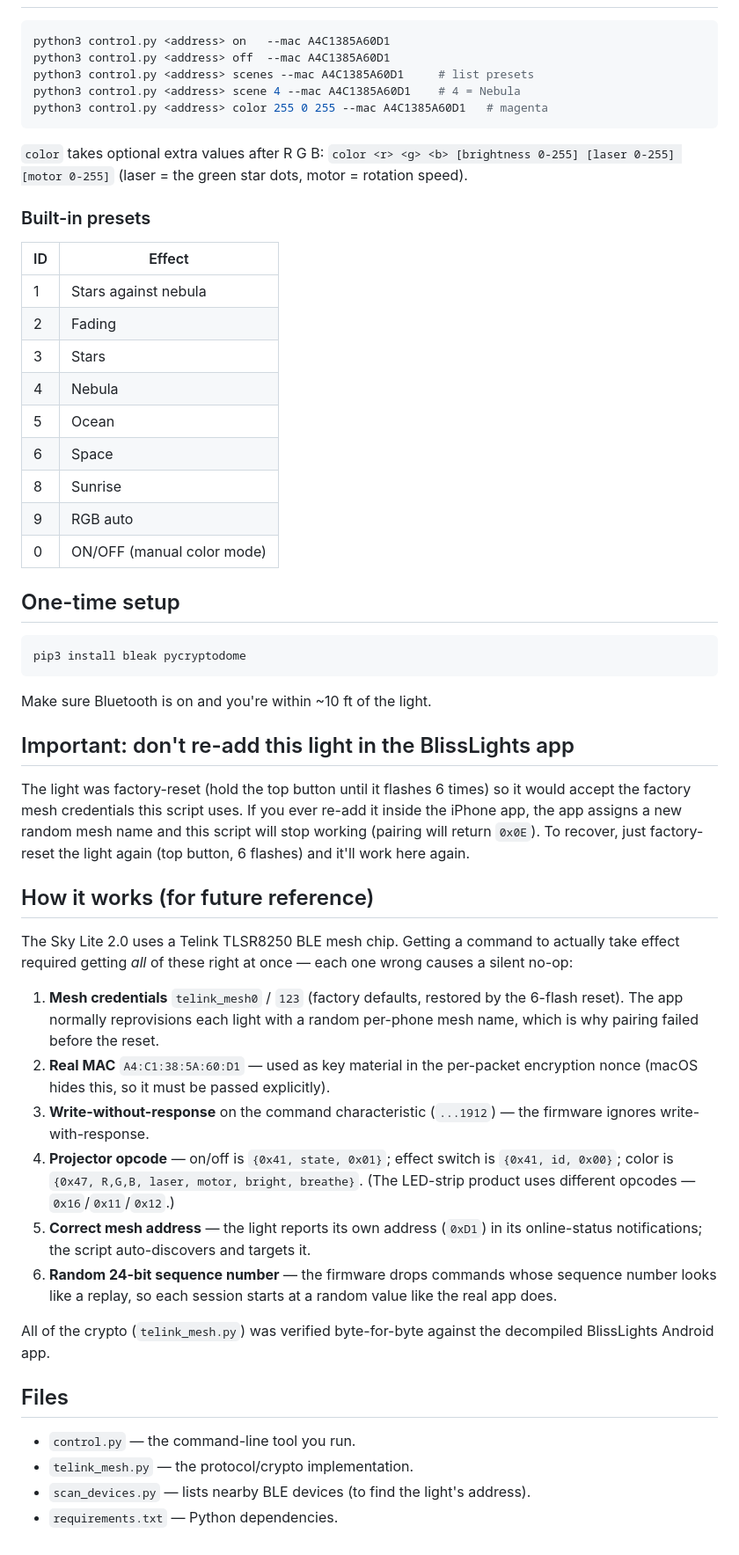
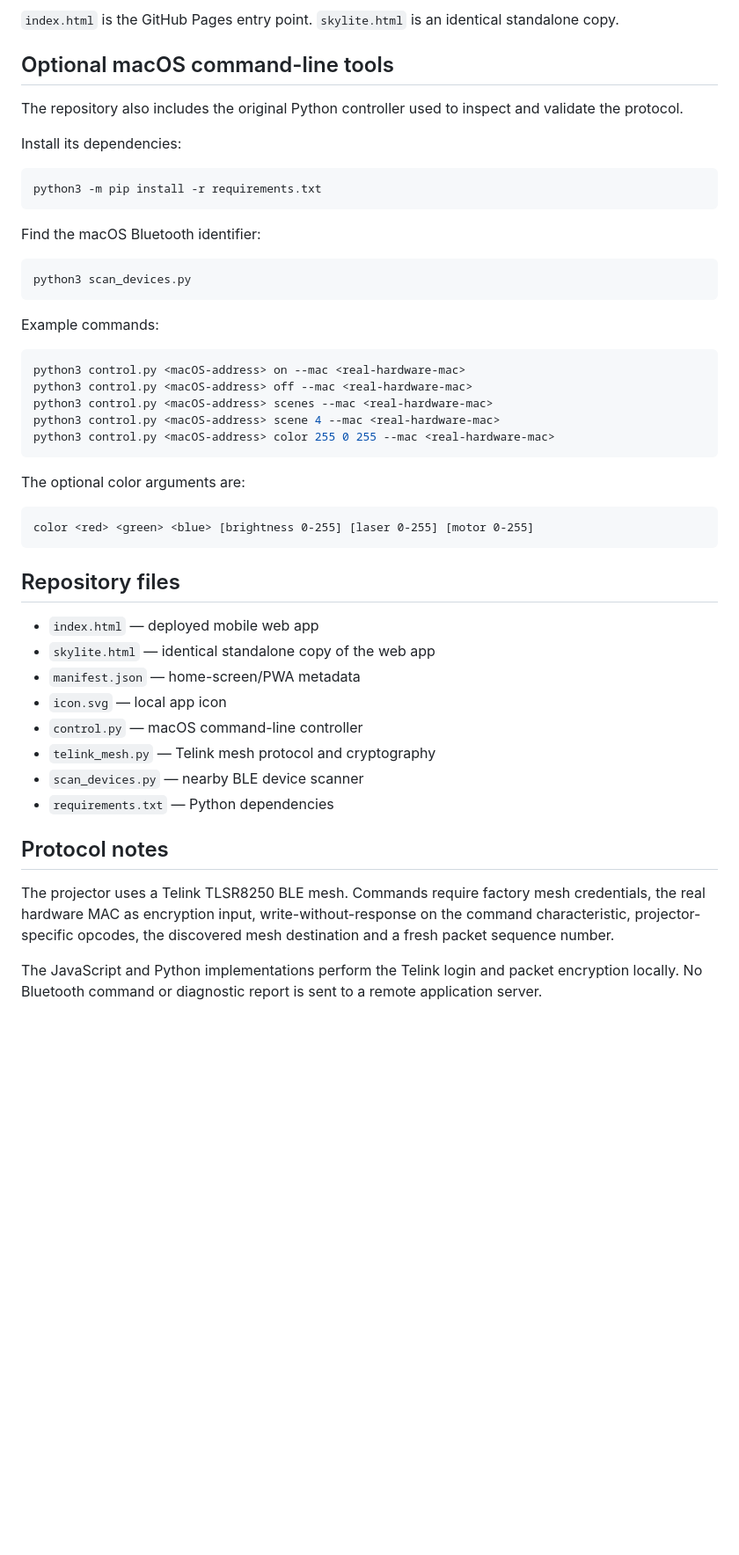
Before and after one commit to kitchenzky/skylite-remote, a Markdown page: README.md, the part around one of its changes. Shown at 88% size. Rendered like a GitHub page; blank space fills up the shorter version.

````diff
--- a/README.md
+++ b/README.md
@@ -37,75 +120,50 @@ and color all control a real light.
+`index.html` is the GitHub Pages entry point. `skylite.html` is an identical standalone copy.
+
+## Optional macOS command-line tools
+
+The repository also includes the original Python controller used to inspect and validate the protocol.
+
+Install its dependencies:
 
 ```bash
-python3 control.py <address> on   --mac A4C1385A60D1
-python3 control.py <address> off  --mac A4C1385A60D1
-python3 control.py <address> scenes --mac A4C1385A60D1     # list presets
-python3 control.py <address> scene 4 --mac A4C1385A60D1    # 4 = Nebula
-python3 control.py <address> color 255 0 255 --mac A4C1385A60D1   # magenta
+python3 -m pip install -r requirements.txt
 ```
 
-`color` takes optional extra values after R G B:
-`color <r> <g> <b> [brightness 0-255] [laser 0-255] [motor 0-255]`
-(laser = the green star dots, motor = rotation speed).
-
-### Built-in presets
-
-| ID | Effect |
-|----|--------|
-| 1  | Stars against nebula |
-| 2  | Fading |
-| 3  | Stars |
-| 4  | Nebula |
-| 5  | Ocean |
-| 6  | Space |
-| 8  | Sunrise |
-| 9  | RGB auto |
-| 0  | ON/OFF (manual color mode) |
-
-## One-time setup
+Find the macOS Bluetooth identifier:
 
 ```bash
-pip3 install bleak pycryptodome
+python3 scan_devices.py
 ```
 
-Make sure Bluetooth is on and you're within ~10 ft of the light.
+Example commands:
 
-## Important: don't re-add this light in the BlissLights app
+```bash
+python3 control.py <macOS-address> on --mac <real-hardware-mac>
+python3 control.py <macOS-address> off --mac <real-hardware-mac>
+python3 control.py <macOS-address> scenes --mac <real-hardware-mac>
+python3 control.py <macOS-address> scene 4 --mac <real-hardware-mac>
+python3 control.py <macOS-address> color 255 0 255 --mac <real-hardware-mac>
+```
 
-The light was factory-reset (hold the top button until it flashes 6 times)
-so it would accept the factory mesh credentials this script uses. If you ever
-re-add it inside the iPhone app, the app assigns a new random mesh name and
-this script will stop working (pairing will return `0x0E`). To recover, just
-factory-reset the light again (top button, 6 flashes) and it'll work here
-again.
+The optional color arguments are:
 
-## How it works (for future reference)
+```text
+color <red> <green> <blue> [brightness 0-255] [laser 0-255] [motor 0-255]
+```
 
-The Sky Lite 2.0 uses a Telink TLSR8250 BLE mesh chip. Getting a command to
-actually take effect required getting *all* of these right at once — each one
-wrong causes a silent no-op:
+## Repository files
 
-1. **Mesh credentials** `telink_mesh0` / `123` (factory defaults, restored by
-   the 6-flash reset). The app normally reprovisions each light with a random
-   per-phone mesh name, which is why pairing failed before the reset.
-2. **Real MAC** `A4:C1:38:5A:60:D1` — used as key material in the per-packet
-   encryption nonce (macOS hides this, so it must be passed explicitly).
-3. **Write-without-response** on the command characteristic (`...1912`) — the
-   firmware ignores write-with-response.
-4. **Projector opcode** — on/off is `{0x41, state, 0x01}`; effect switch is
-   `{0x41, id, 0x00}`; color is `{0x47, R,G,B, laser, motor, bright, breathe}`.
-   (The LED-strip product uses different opcodes — `0x16`/`0x11`/`0x12`.)
-5. **Correct mesh address** — the light reports its own address (`0xD1`) in its
-   online-status notifications; the script auto-discovers and targets it.
-6. **Random 24-bit sequence number** — the firmware drops commands whose
-   sequence number looks like a replay, so each session starts at a random
-   value like the real app does.
+- `index.html` — deployed mobile web app
+- `skylite.html` — identical standalone copy of the web app
+- `manifest.json` — home-screen/PWA metadata
+- `icon.svg` — local app icon
+- `control.py` — macOS command-line controller
+- `telink_mesh.py` — Telink mesh protocol and cryptography
+- `scan_devices.py` — nearby BLE device scanner
+- `requirements.txt` — Python dependencies
 
-All of the crypto (`telink_mesh.py`) was verified byte-for-byte against the
-decompiled BlissLights Android app.
+## Protocol notes
 
-## Files
+The projector uses a Telink TLSR8250 BLE mesh. Commands require factory mesh credentials, the real hardware MAC as encryption input, write-without-response on the command characteristic, projector-specific opcodes, the discovered mesh destination and a fresh packet sequence number.
 
-- `control.py` — the command-line tool you run.
-- `telink_mesh.py` — the protocol/crypto implementation.
-- `scan_devices.py` — lists nearby BLE devices (to find the light's address).
-- `requirements.txt` — Python dependencies.
+The JavaScript and Python implementations perform the Telink login and packet encryption locally. No Bluetooth command or diagnostic report is sent to a remote application server.
````
Also changed, not shown: other parts of README.md (+111 -28 lines).
